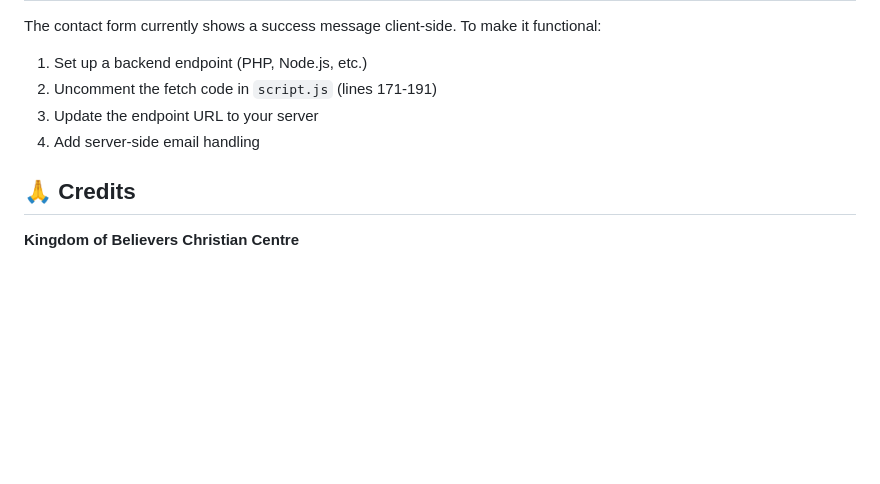
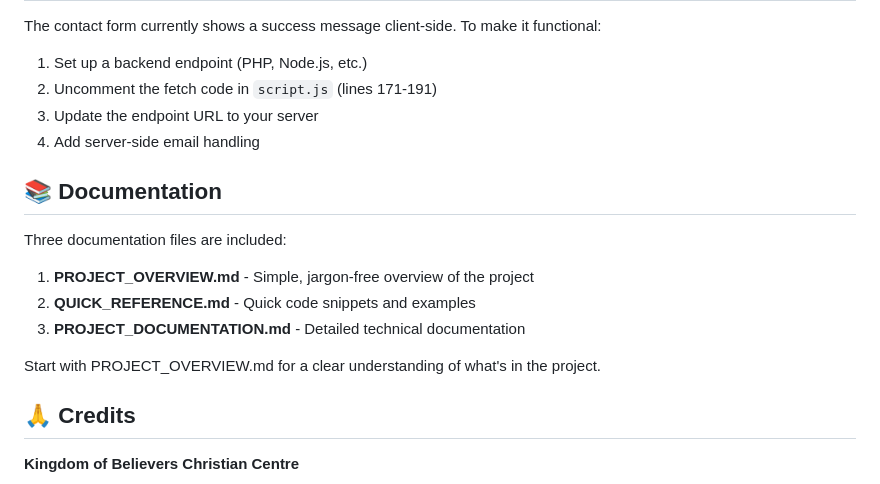
Before and after one commit to victoribironke/ITGY401-group-8, a Markdown page: README.md, the part around the change. Drawn GitHub-style; blank space fills up the shorter version.

Commit message:
added project overview

```diff
--- a/README.md
+++ b/README.md
@@ -134,6 +134,16 @@ The contact form currently shows a success message client-side. To make it funct
 3. Update the endpoint URL to your server
 4. Add server-side email handling
 
+## 📚 Documentation
+
+Three documentation files are included:
+
+1. **PROJECT_OVERVIEW.md** - Simple, jargon-free overview of the project
+2. **QUICK_REFERENCE.md** - Quick code snippets and examples
+3. **PROJECT_DOCUMENTATION.md** - Detailed technical documentation
+
+Start with PROJECT_OVERVIEW.md for a clear understanding of what's in the project.
+
 ## 🙏 Credits
 
 **Kingdom of Believers Christian Centre**
```
Also changed, not shown: PROJECT_OVERVIEW.md (added, +442 -0 lines).
